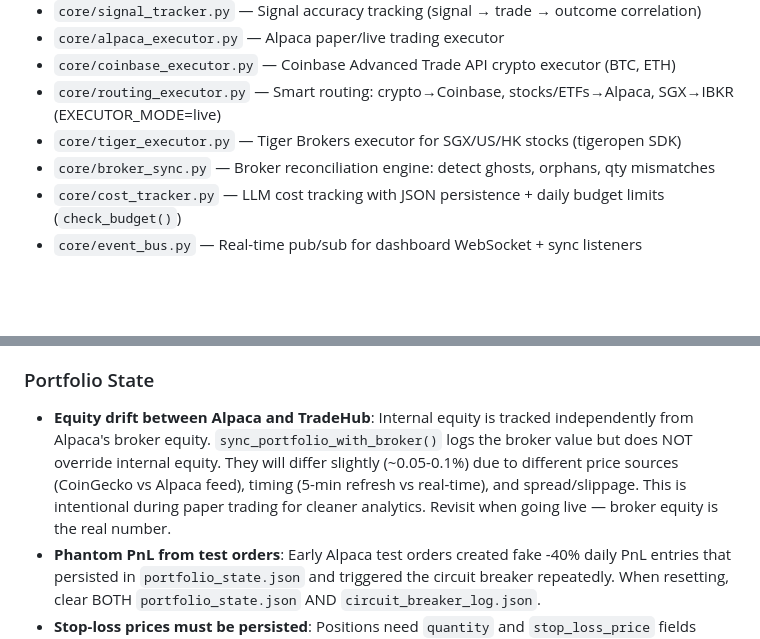
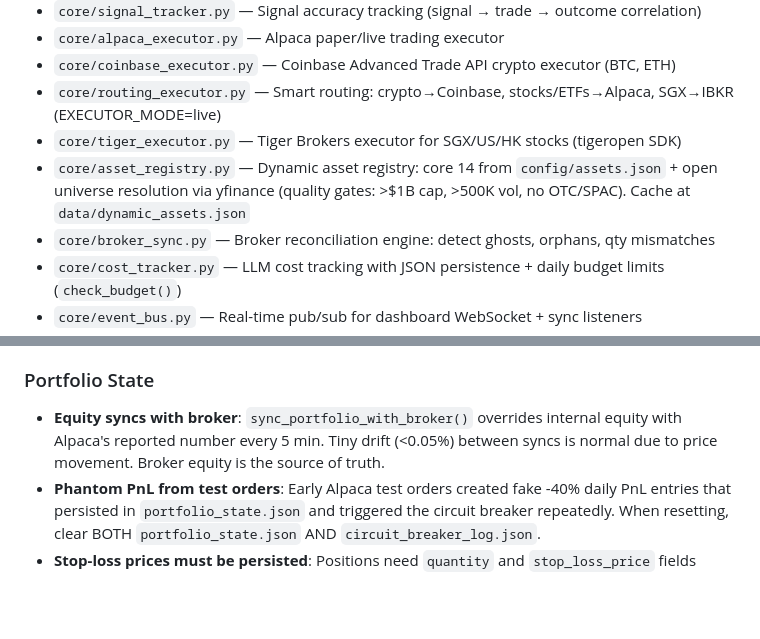
Before and after one commit to sukaimi/trading-system, a Markdown page: CLAUDE.md, 2 parts joined by grey strips. Drawn GitHub-style; blank space fills up the shorter version.

```diff
--- a/CLAUDE.md
+++ b/CLAUDE.md
@@ -65,6 +65,7 @@ trading-system/
 - `core/coinbase_executor.py` — Coinbase Advanced Trade API crypto executor (BTC, ETH)
 - `core/routing_executor.py` — Smart routing: crypto→Coinbase, stocks/ETFs→Alpaca, SGX→IBKR (EXECUTOR_MODE=live)
 - `core/tiger_executor.py` — Tiger Brokers executor for SGX/US/HK stocks (tigeropen SDK)
+- `core/asset_registry.py` — Dynamic asset registry: core 14 from `config/assets.json` + open universe resolution via yfinance (quality gates: >$1B cap, >500K vol, no OTC/SPAC). Cache at `data/dynamic_assets.json`
 - `core/broker_sync.py` — Broker reconciliation engine: detect ghosts, orphans, qty mismatches
 - `core/cost_tracker.py` — LLM cost tracking with JSON persistence + daily budget limits (`check_budget()`)
 - `core/event_bus.py` — Real-time pub/sub for dashboard WebSocket + sync listeners
@@ -190,7 +194,7 @@ Optional: DASHBOARD_PORT (default 8080), DASHBOARD_ALLOWED_ORIGINS, GA4_MEASUREM
 - Always validate/fallback LLM enum responses — models don't always respect the schema.
 
 ### Portfolio State
-- **Equity drift between Alpaca and TradeHub**: Internal equity is tracked independently from Alpaca's broker equity. `sync_portfolio_with_broker()` logs the broker value but does NOT override internal equity. They will differ slightly (~0.05-0.1%) due to different price sources (CoinGecko vs Alpaca feed), timing (5-min refresh vs real-time), and spread/slippage. This is intentional during paper trading for cleaner analytics. Revisit when going live — broker equity is the real number.
+- **Equity syncs with broker**: `sync_portfolio_with_broker()` overrides internal equity with Alpaca's reported number every 5 min. Tiny drift (<0.05%) between syncs is normal due to price movement. Broker equity is the source of truth.
 - **Phantom PnL from test orders**: Early Alpaca test orders created fake -40% daily PnL entries that persisted in `portfolio_state.json` and triggered the circuit breaker repeatedly. When resetting, clear BOTH `portfolio_state.json` AND `circuit_breaker_log.json`.
 - **Stop-loss prices must be persisted**: Positions need `quantity` and `stop_loss_price` fields saved to survive restarts. Added in Phase 4.
 
```
Also changed, not shown: other parts of CLAUDE.md (+5 -2 lines).
